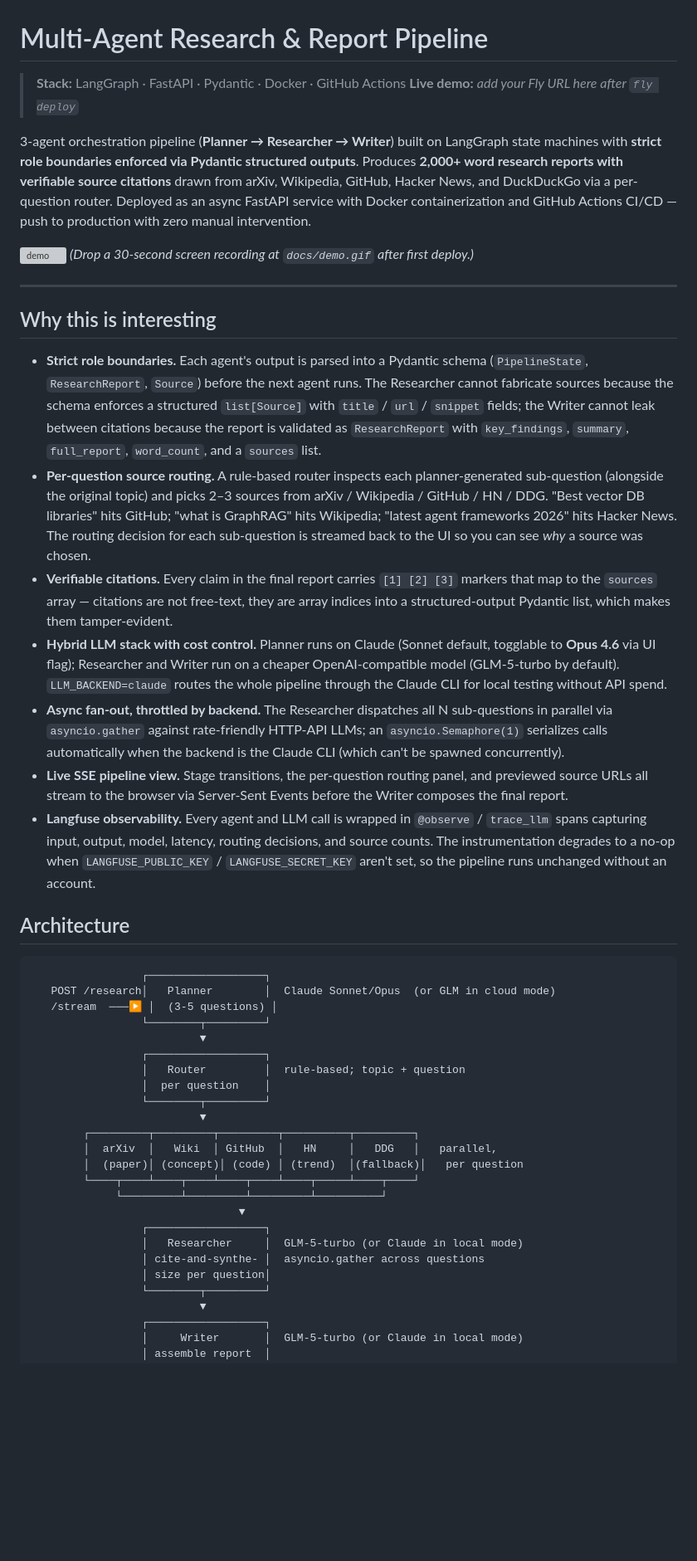
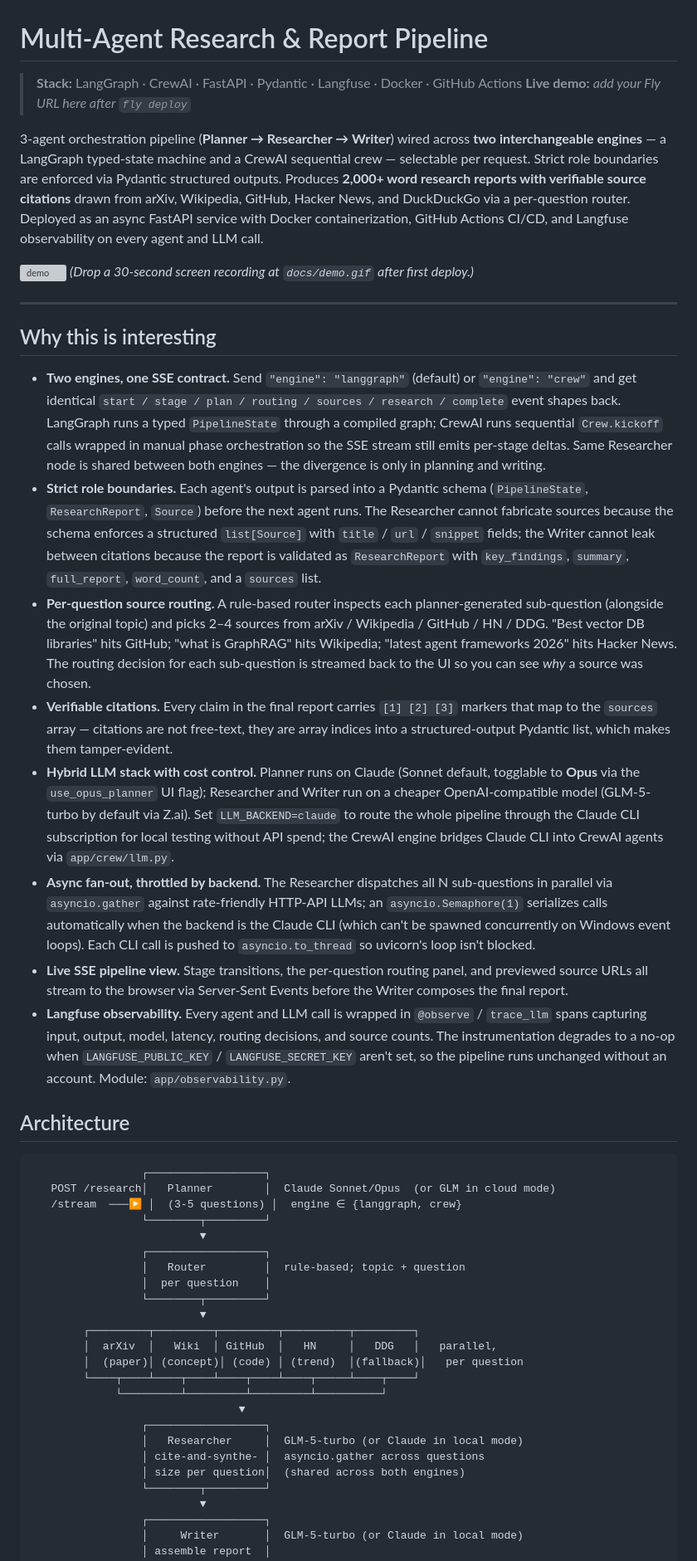
Before and after one commit to axon011/multi-agent-pipeline, a Markdown page: README.md, the part around one of its changes. Shown at 83% size. Drawn GitHub-style; blank space fills up the shorter version; grey boxes are pictures that could not be loaded.

Commit message:
Update README: document CrewAI engine, Langfuse, engine selector field

````diff
--- a/README.md
+++ b/README.md
@@ -1,15 +1,17 @@
 # Multi-Agent Research & Report Pipeline
 
-> **Stack:** LangGraph · FastAPI · Pydantic · Docker · GitHub Actions
+> **Stack:** LangGraph · CrewAI · FastAPI · Pydantic · Langfuse · Docker · GitHub Actions
 > **Live demo:** _add your Fly URL here after `fly deploy`_
 
-3-agent orchestration pipeline (**Planner → Researcher → Writer**) built on
-LangGraph state machines with **strict role boundaries enforced via Pydantic
-structured outputs**. Produces **2,000+ word research reports with verifiable
-source citations** drawn from arXiv, Wikipedia, GitHub, Hacker News, and
-DuckDuckGo via a per-question router. Deployed as an async FastAPI service
-with Docker containerization and GitHub Actions CI/CD — push to production
-with zero manual intervention.
+3-agent orchestration pipeline (**Planner → Researcher → Writer**) wired
+across **two interchangeable engines** — a LangGraph typed-state machine
+and a CrewAI sequential crew — selectable per request. Strict role
+boundaries are enforced via Pydantic structured outputs. Produces
+**2,000+ word research reports with verifiable source citations** drawn
+from arXiv, Wikipedia, GitHub, Hacker News, and DuckDuckGo via a
+per-question router. Deployed as an async FastAPI service with Docker
+containerization, GitHub Actions CI/CD, and Langfuse observability on
+every agent and LLM call.
 
 ![demo](docs/demo.gif)
 *(Drop a 30-second screen recording at `docs/demo.gif` after first deploy.)*
@@ -18,6 +20,13 @@ with zero manual intervention.
 
 ## Why this is interesting
 
+- **Two engines, one SSE contract.** Send `"engine": "langgraph"` (default)
+  or `"engine": "crew"` and get identical `start / stage / plan / routing
+  / sources / research / complete` event shapes back. LangGraph runs a
+  typed `PipelineState` through a compiled graph; CrewAI runs sequential
+  `Crew.kickoff` calls wrapped in manual phase orchestration so the SSE
+  stream still emits per-stage deltas. Same Researcher node is shared
+  between both engines — the divergence is only in planning and writing.
 - **Strict role boundaries.** Each agent's output is parsed into a Pydantic
   schema (`PipelineState`, `ResearchReport`, `Source`) before the next
   agent runs. The Researcher cannot fabricate sources because the schema
@@ -27,7 +36,7 @@ with zero manual intervention.
   `full_report`, `word_count`, and a `sources` list.
 - **Per-question source routing.** A rule-based router inspects each
   planner-generated sub-question (alongside the original topic) and picks
-  2–3 sources from arXiv / Wikipedia / GitHub / HN / DDG. "Best vector DB
+  2–4 sources from arXiv / Wikipedia / GitHub / HN / DDG. "Best vector DB
   libraries" hits GitHub; "what is GraphRAG" hits Wikipedia; "latest agent
   frameworks 2026" hits Hacker News. The routing decision for each
   sub-question is streamed back to the UI so you can see *why* a source
@@ -37,15 +46,18 @@ with zero manual intervention.
   free-text, they are array indices into a structured-output Pydantic
   list, which makes them tamper-evident.
 - **Hybrid LLM stack with cost control.** Planner runs on Claude (Sonnet
-  default, togglable to **Opus 4.6** via UI flag); Researcher and Writer
-  run on a cheaper OpenAI-compatible model (GLM-5-turbo by default).
-  `LLM_BACKEND=claude` routes the whole pipeline through the Claude CLI
-  for local testing without API spend.
+  default, togglable to **Opus** via the `use_opus_planner` UI flag);
+  Researcher and Writer run on a cheaper OpenAI-compatible model
+  (GLM-5-turbo by default via Z.ai). Set `LLM_BACKEND=claude` to route
+  the whole pipeline through the Claude CLI subscription for local
+  testing without API spend; the CrewAI engine bridges Claude CLI into
+  CrewAI agents via `app/crew/llm.py`.
 - **Async fan-out, throttled by backend.** The Researcher dispatches all
   N sub-questions in parallel via `asyncio.gather` against rate-friendly
   HTTP-API LLMs; an `asyncio.Semaphore(1)` serializes calls automatically
   when the backend is the Claude CLI (which can't be spawned
-  concurrently).
+  concurrently on Windows event loops). Each CLI call is pushed to
+  `asyncio.to_thread` so uvicorn's loop isn't blocked.
 - **Live SSE pipeline view.** Stage transitions, the per-question routing
   panel, and previewed source URLs all stream to the browser via
   Server-Sent Events before the Writer composes the final report.
@@ -53,14 +65,15 @@ with zero manual intervention.
   `@observe` / `trace_llm` spans capturing input, output, model, latency,
   routing decisions, and source counts. The instrumentation degrades to
   a no-op when `LANGFUSE_PUBLIC_KEY` / `LANGFUSE_SECRET_KEY` aren't set,
-  so the pipeline runs unchanged without an account.
+  so the pipeline runs unchanged without an account. Module:
+  `app/observability.py`.
 
 ## Architecture
 
 ```
                  ┌──────────────────┐
    POST /research│   Planner        │  Claude Sonnet/Opus  (or GLM in cloud mode)
-   /stream  ───▶ │  (3-5 questions) │
+   /stream  ───▶ │  (3-5 questions) │  engine ∈ {langgraph, crew}
                  └────────┬─────────┘
                           ▼
                  ┌──────────────────┐
@@ -77,7 +90,7 @@ with zero manual intervention.
                  ┌──────────────────┐
                  │   Researcher     │  GLM-5-turbo (or Claude in local mode)
                  │ cite-and-synthe- │  asyncio.gather across questions
-                 │ size per question│
+                 │ size per question│  (shared across both engines)
                  └────────┬─────────┘
                           ▼
                  ┌──────────────────┐
````
Also changed, not shown: other parts of README.md (+31 -11 lines).
